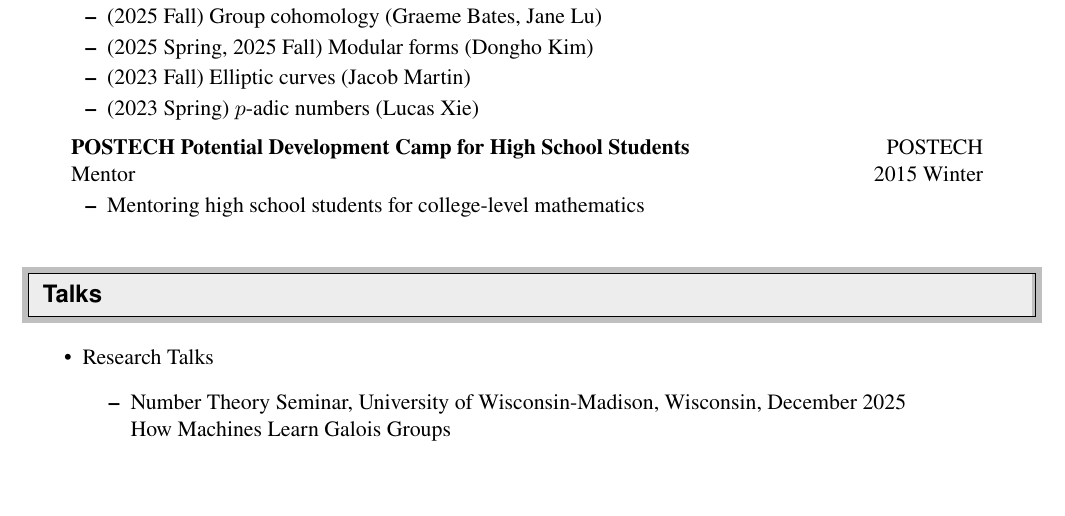
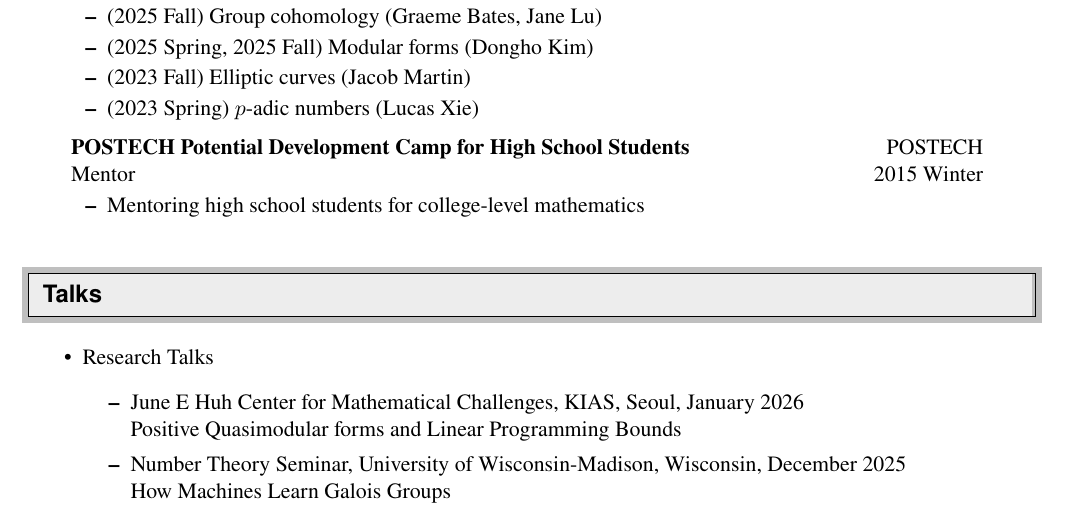
Before and after one commit to seewoo5/seewoo5.github.io, a LaTeX CV (assets/cv/CV.tex): part of page 4 of 6, cut so that both start at the same text, the shorter picture padded with empty space. Compiled offline with pdfLaTeX.

Commit message:
update cv

```diff
--- a/assets/cv/CV.tex
+++ b/assets/cv/CV.tex
@@ -285,6 +285,8 @@
 \begin{itemize}
 	\item Research Talks
 	\begin{itemize}
+		\item June E Huh Center for Mathematical Challenges, KIAS, Seoul, January 2026 \\
+		Positive Quasimodular forms and Linear Programming Bounds
 		\item Number Theory Seminar, University of Wisconsin-Madison, Wisconsin, December 2025 \\
 		How Machines Learn Galois Groups \\
 		\item EPFL, Lausanne, November 2025 \\
```
Also changed, not shown: assets/cv/CV.pdf.
